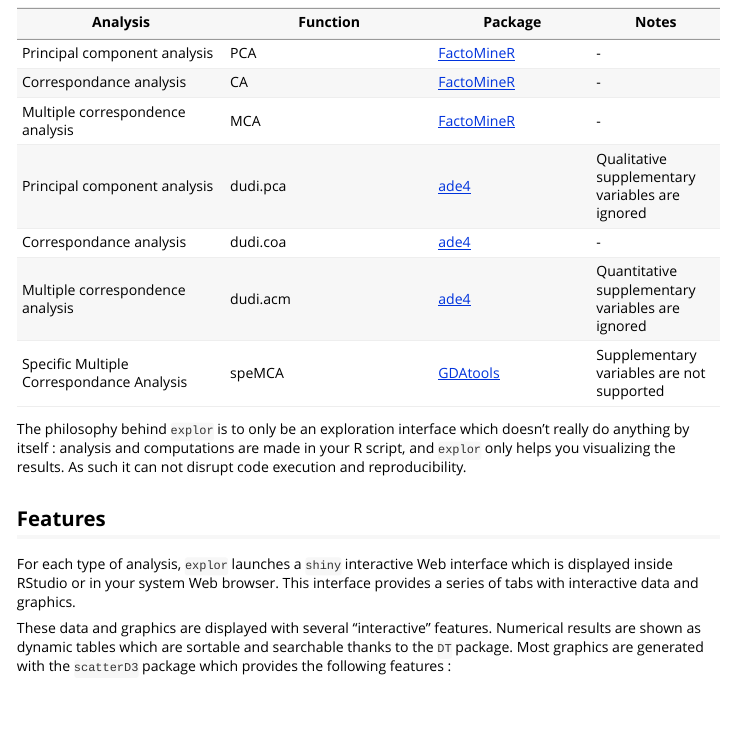
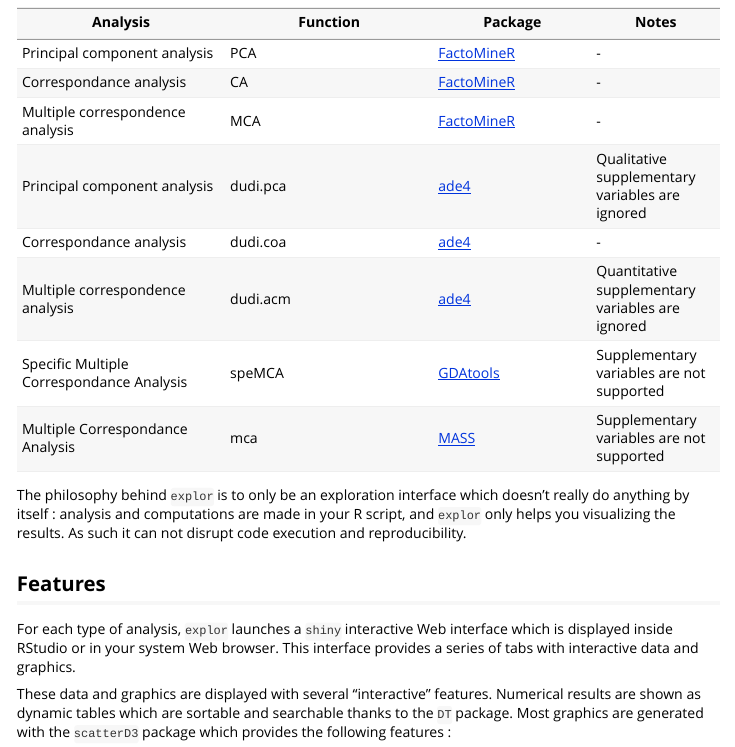
Before and after one commit to juba/explor, an R Markdown document (vignettes/introduction_en.Rmd): the page in a window 1100 px wide, from 310 px down. Rendered offline with R 4.5, knitr and Pandoc, with nearby package versions.

Commit message:
Update documentation and DESCRIPTION for MASS::mca

```diff
--- a/vignettes/introduction_en.Rmd
+++ b/vignettes/introduction_en.Rmd
@@ -28,7 +28,7 @@
 Correspondance analysis  | dudi.coa  | [ade4](https://cran.r-project.org/package=ade4)  | -
 Multiple correspondence analysis  | dudi.acm  | [ade4](https://cran.r-project.org/package=ade4) | Quantitative supplementary variables are ignored
 Specific Multiple Correspondance Analysis | speMCA | [GDAtools](https://cran.r-project.org/package=GDAtools) | Supplementary variables are not supported
-
+Multiple Correspondance Analysis | mca | [MASS](https://cran.r-project.org/package=MASS) | Supplementary variables are not supported
 
 The philosophy behind `explor` is to only be an exploration interface which doesn't really do anything by itself : analysis and computations are made in your R script, and `explor` only helps you visualizing the results. As such it can not disrupt code execution and reproducibility.
 
```
Also changed, not shown: vignettes/introduction_fr.Rmd (+1 -1 lines), README.md, 2 other files.
